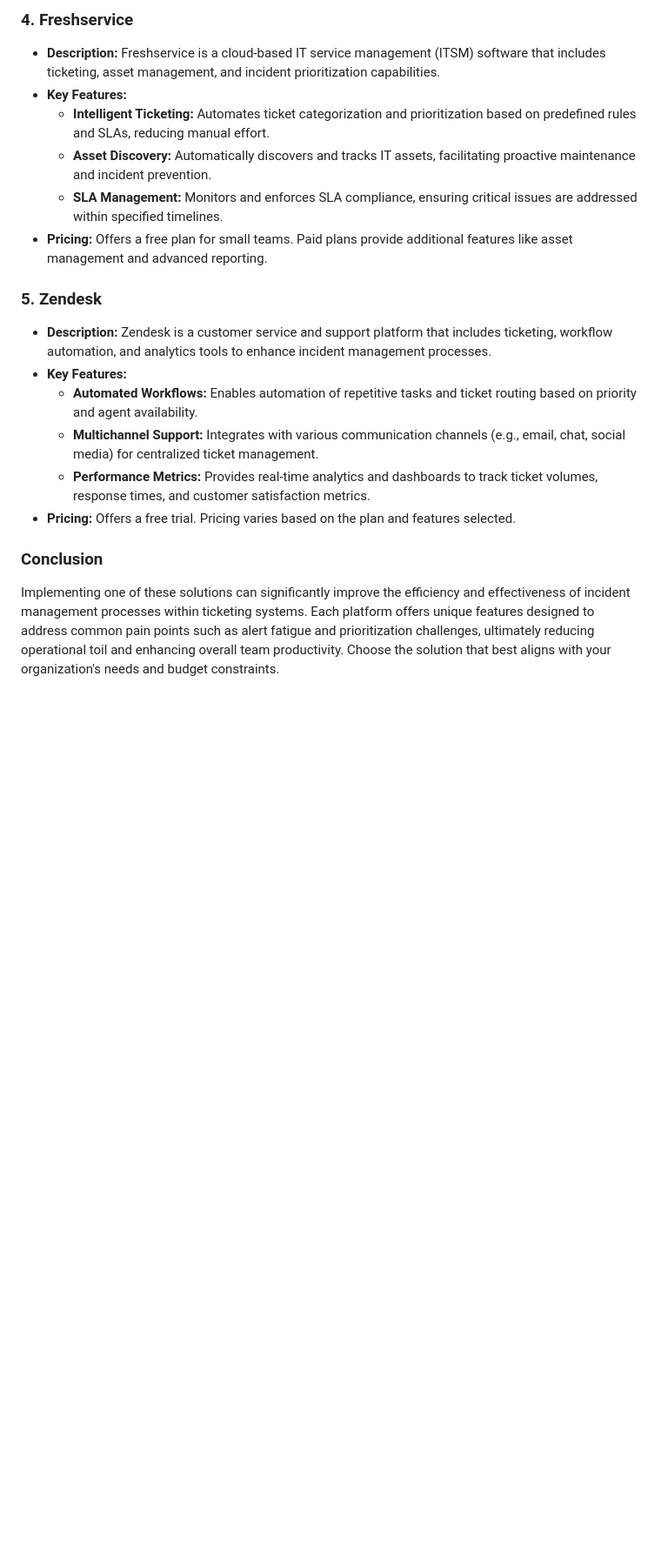
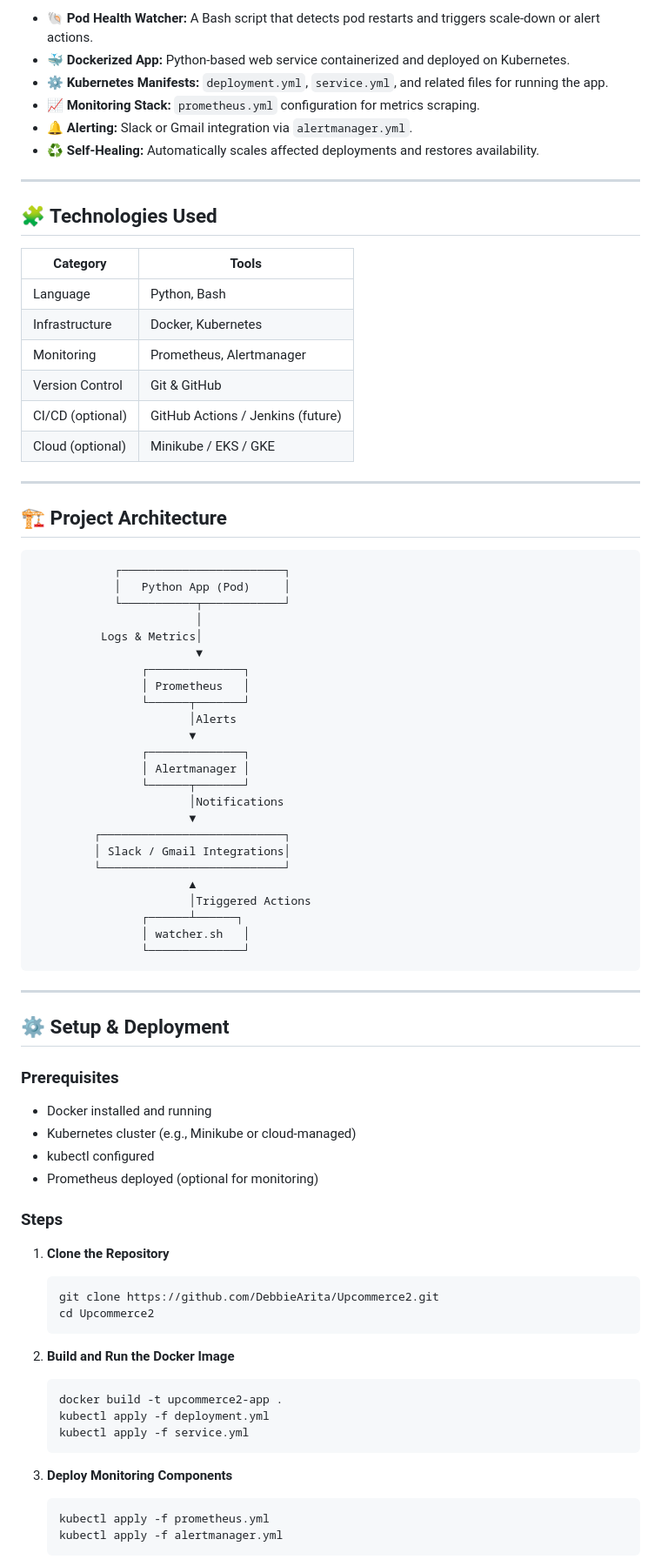
Before and after one commit to DebbieArita/Upcommerce2, a Markdown page: README.md, the part around the change printed below. Shown: that part at 87% size. Drawn GitHub-style; blank space fills up the shorter version.

````diff
--- a/README.md
+++ b/README.md
@@ -42,19 +15,87 @@ To address issues such as recurring obsolete alerts and lack of prioritization i
 
-### 4. **Freshservice**
-   - **Description:** Freshservice is a cloud-based IT service management (ITSM) software that includes ticketing, asset management, and incident prioritization capabilities.
-   - **Key Features:**
-     - **Intelligent Ticketing:** Automates ticket categorization and prioritization based on predefined rules and SLAs, reducing manual effort.
-     - **Asset Discovery:** Automatically discovers and tracks IT assets, facilitating proactive maintenance and incident prevention.
-     - **SLA Management:** Monitors and enforces SLA compliance, ensuring critical issues are addressed within specified timelines.
-   - **Pricing:** Offers a free plan for small teams. Paid plans provide additional features like asset management and advanced reporting.
+* 🐚 **Pod Health Watcher:** A Bash script that detects pod restarts and triggers scale-down or alert actions.
+* 🐳 **Dockerized App:** Python-based web service containerized and deployed on Kubernetes.
+* ⚙️ **Kubernetes Manifests:** `deployment.yml`, `service.yml`, and related files for running the app.
+* 📈 **Monitoring Stack:** `prometheus.yml` configuration for metrics scraping.
+* 🔔 **Alerting:** Slack or Gmail integration via `alertmanager.yml`.
+* ♻️ **Self-Healing:** Automatically scales affected deployments and restores availability.
 
-### 5. **Zendesk**
-   - **Description:** Zendesk is a customer service and support platform that includes ticketing, workflow automation, and analytics tools to enhance incident management processes.
-   - **Key Features:**
-     - **Automated Workflows:** Enables automation of repetitive tasks and ticket routing based on priority and agent availability.
-     - **Multichannel Support:** Integrates with various communication channels (e.g., email, chat, social media) for centralized ticket management.
-     - **Performance Metrics:** Provides real-time analytics and dashboards to track ticket volumes, response times, and customer satisfaction metrics.
-   - **Pricing:** Offers a free trial. Pricing varies based on the plan and features selected.
+---
 
-### Conclusion
-Implementing one of these solutions can significantly improve the efficiency and effectiveness of incident management processes within ticketing systems. Each platform offers unique features designed to address common pain points such as alert fatigue and prioritization challenges, ultimately reducing operational toil and enhancing overall team productivity. Choose the solution that best aligns with your organization's needs and budget constraints.
+## 🧩 Technologies Used
+
+| Category         | Tools                             |
+| ---------------- | --------------------------------- |
+| Language         | Python, Bash                      |
+| Infrastructure   | Docker, Kubernetes                |
+| Monitoring       | Prometheus, Alertmanager          |
+| Version Control  | Git & GitHub                      |
+| CI/CD (optional) | GitHub Actions / Jenkins (future) |
+| Cloud (optional) | Minikube / EKS / GKE              |
+
+---
+
+## 🏗️ Project Architecture
+
+```
+            ┌────────────────────────┐
+            │   Python App (Pod)     │
+            └───────────┬────────────┘
+                        │
+          Logs & Metrics│
+                        ▼
+                ┌──────────────┐
+                │ Prometheus   │
+                └──────┬───────┘
+                       │Alerts
+                       ▼
+                ┌──────────────┐
+                │ Alertmanager │
+                └──────┬───────┘
+                       │Notifications
+                       ▼
+         ┌───────────────────────────┐
+         │ Slack / Gmail Integrations│
+         └───────────────────────────┘
+                       ▲
+                       │Triggered Actions
+                ┌──────┴──────┐
+                │ watcher.sh   │
+                └──────────────┘
+```
+
+---
+
+## ⚙️ Setup & Deployment
+
+### Prerequisites
+
+* Docker installed and running
+* Kubernetes cluster (e.g., Minikube or cloud-managed)
+* kubectl configured
+* Prometheus deployed (optional for monitoring)
+
+### Steps
+
+1. **Clone the Repository**
+
+   ```bash
+   git clone https://github.com/DebbieArita/Upcommerce2.git
+   cd Upcommerce2
+   ```
+
+2. **Build and Run the Docker Image**
+
+   ```bash
+   docker build -t upcommerce2-app .
+   kubectl apply -f deployment.yml
+   kubectl apply -f service.yml
+   ```
+
+3. **Deploy Monitoring Components**
+
+   ```bash
+   kubectl apply -f prometheus.yml
+   kubectl apply -f alertmanager.yml
+   ```
+
````
Also changed, not shown: other parts of README.md (+45 -35 lines).
